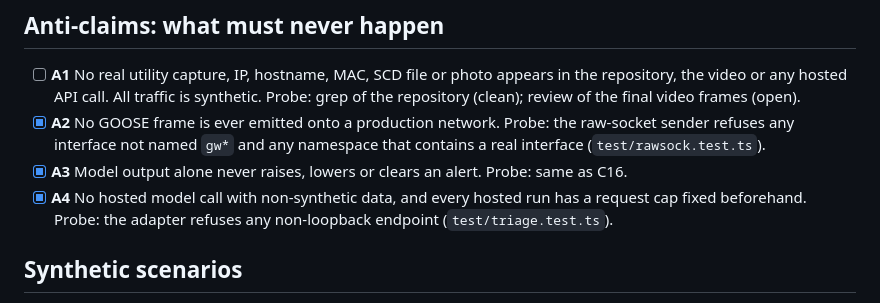
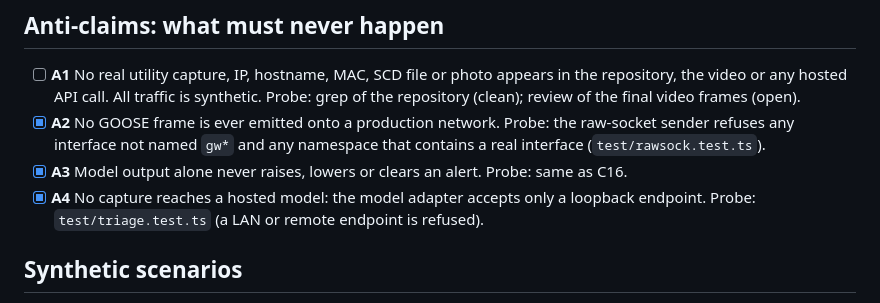
Before and after one commit to Matos182/goose-watch, a Markdown page: docs/CLAIMS.md, the part around the change. Drawn GitHub-style.

Commit message:
CLAIMS A4 matches its probe; export prints an IP/MAC/email inventory

```diff
--- a/docs/CLAIMS.md
+++ b/docs/CLAIMS.md
@@ -15,7 +15,7 @@ GOOSE Watch was built against a written list of claims. Each claim says what "do
 - [ ] **A1** No real utility capture, IP, hostname, MAC, SCD file or photo appears in the repository, the video or any hosted API call. All traffic is synthetic. Probe: grep of the repository (clean); review of the final video frames (open).
 - [x] **A2** No GOOSE frame is ever emitted onto a production network. Probe: the raw-socket sender refuses any interface not named `gw*` and any namespace that contains a real interface (`test/rawsock.test.ts`).
 - [x] **A3** Model output alone never raises, lowers or clears an alert. Probe: same as C16.
-- [x] **A4** No hosted model call with non-synthetic data, and every hosted run has a request cap fixed beforehand. Probe: the adapter refuses any non-loopback endpoint (`test/triage.test.ts`).
+- [x] **A4** No capture reaches a hosted model: the model adapter accepts only a loopback endpoint. Probe: `test/triage.test.ts` (a LAN or remote endpoint is refused).
 
 ## Synthetic scenarios
 
```
